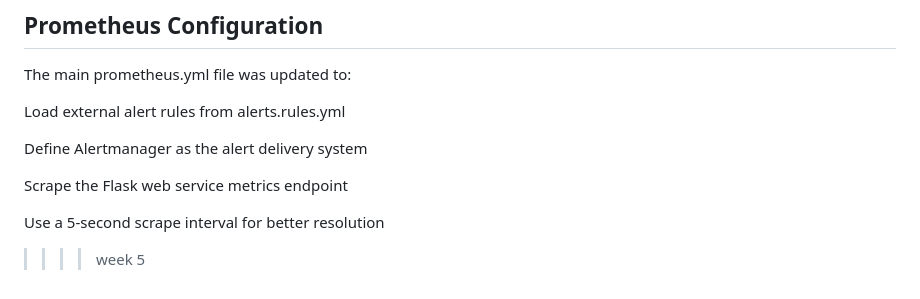
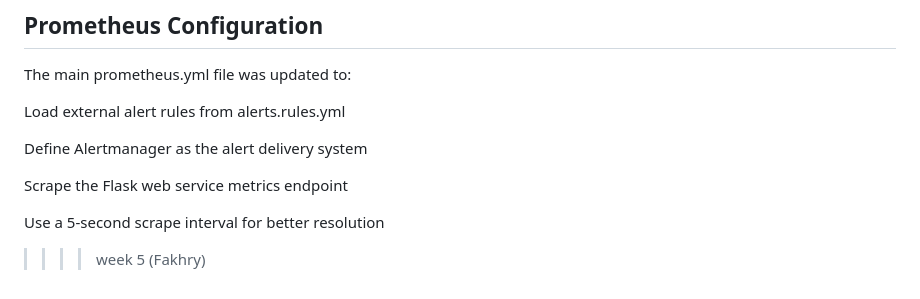
Before and after one commit to Abdullah-Abdelbadea/Depi-Devops-R3-Final-Project, a Markdown page: README.md, the part around the change. Drawn GitHub-style.

```diff
--- a/README.md
+++ b/README.md
@@ -132,4 +132,4 @@ Scrape the Flask web service metrics endpoint
 
 Use a 5-second scrape interval for better resolution
 
->>>>week 5
+>>>>week 5 (Fakhry)
```
